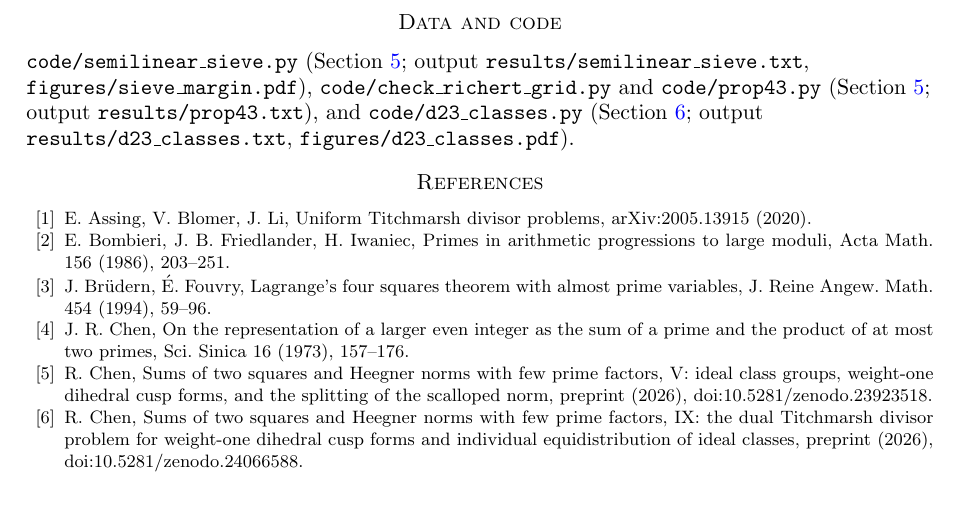
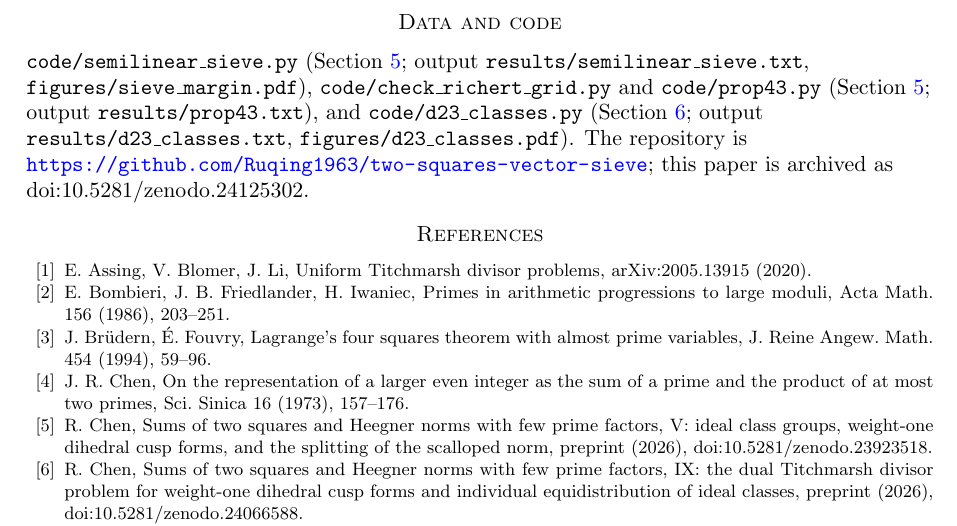
Before and after one commit to Ruqing1963/two-squares-vector-sieve, a LaTeX paper (paper/two_squares_part13.tex): part of page 14 of 14, cut so that both start at the same text, the shorter picture padded with empty space. Compiled offline with pdfLaTeX.

Commit message:
Add repository and DOI 10.5281/zenodo.24125302
- repository URL and DOI in the paper (Data and code), README and CITATION.cff

```diff
--- a/paper/two_squares_part13.tex
+++ b/paper/two_squares_part13.tex
@@ -417,7 +417,7 @@ The sieve inequality is optimized numerically at first order, as in Chen-type nu
 
 \clearpage
 \section*{Data and code}
-{\raggedright \texttt{code/semilinear\_sieve.py} (Section~\ref{sec:num}; output \texttt{results/semilinear\_sieve.txt}, \texttt{figures/sieve\_margin.pdf}), \texttt{code/check\_richert\_grid.py} and \texttt{code/prop43.py} (Section~\ref{sec:num}; output \texttt{results/prop43.txt}), and \texttt{code/d23\_classes.py} (Section~\ref{sec:d23}; output \texttt{results/d23\_classes.txt}, \texttt{figures/d23\_classes.pdf}).\par}
+{\raggedright \texttt{code/semilinear\_sieve.py} (Section~\ref{sec:num}; output \texttt{results/semilinear\_sieve.txt}, \texttt{figures/sieve\_margin.pdf}), \texttt{code/check\_richert\_grid.py} and \texttt{code/prop43.py} (Section~\ref{sec:num}; output \texttt{results/prop43.txt}), and \texttt{code/d23\_classes.py} (Section~\ref{sec:d23}; output \texttt{results/d23\_classes.txt}, \texttt{figures/d23\_classes.pdf}). The repository is \url{https://github.com/Ruqing1963/two-squares-vector-sieve}; this paper is archived as doi:10.5281/zenodo.24125302.\par}
 
 \begin{thebibliography}{99}
 \bibitem{ABL} E. Assing, V. Blomer, J. Li, Uniform Titchmarsh divisor problems, arXiv:2005.13915 (2020).
```
Also changed, not shown: README.md, paper/two_squares_part13.pdf, 1 other file.
